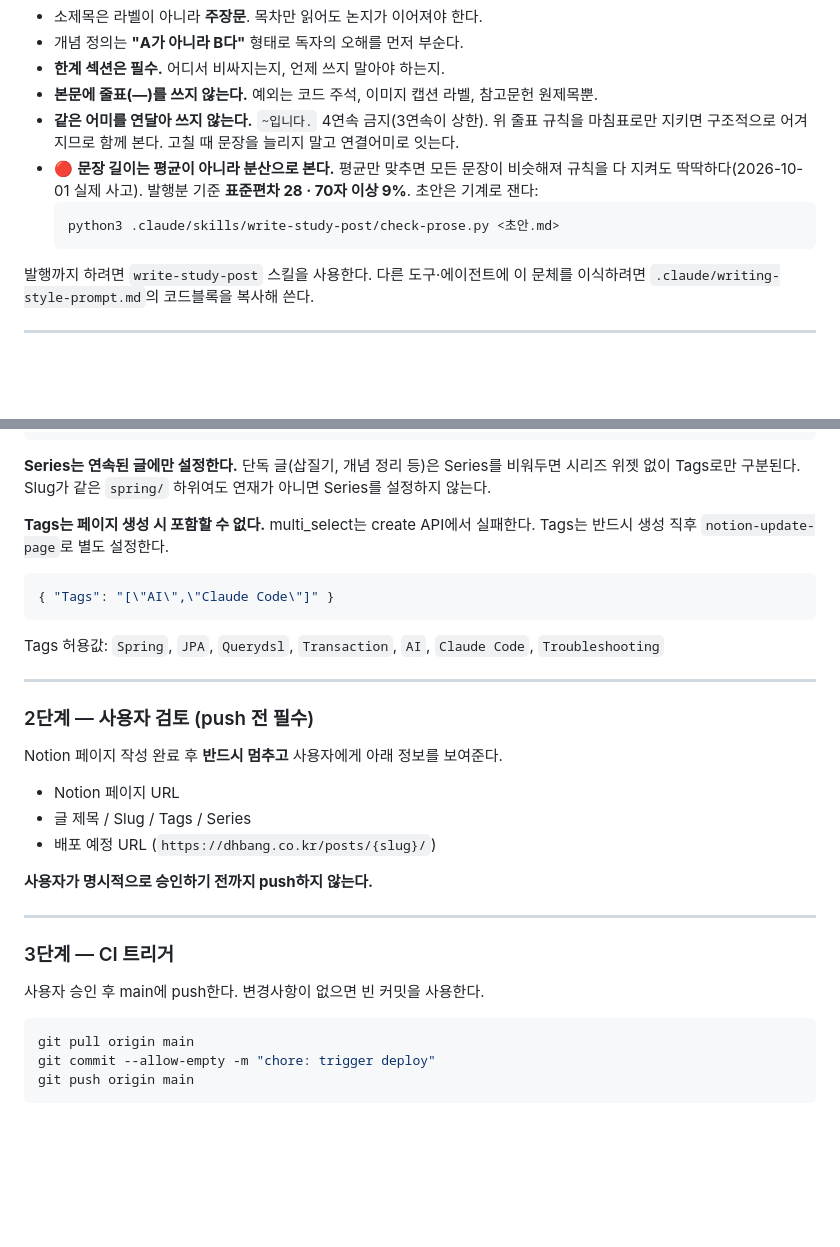
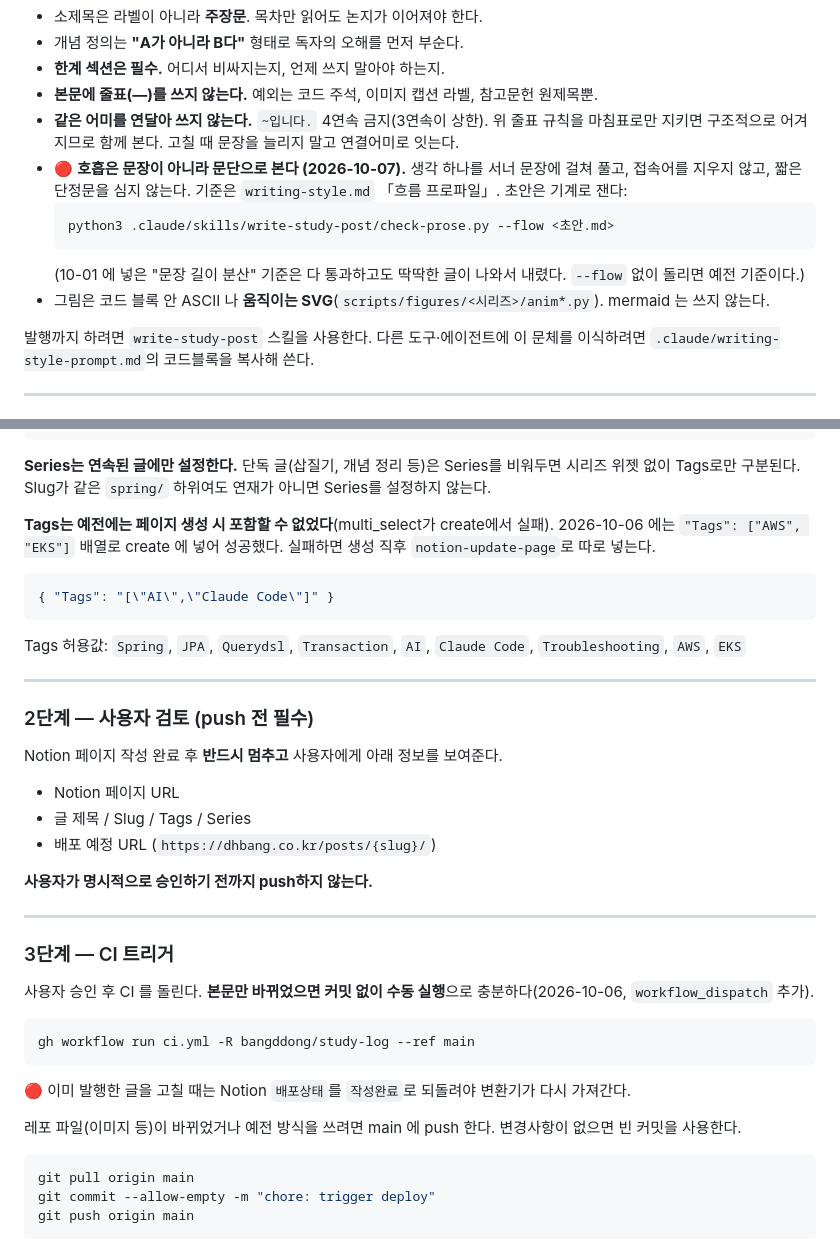
Before and after one commit to bangddong/study-log, a Markdown page: .claude/CLAUDE.md, 2 parts joined by grey strips. Rendered like a GitHub page; blank space fills up the shorter version.

````diff
--- a/.claude/CLAUDE.md
+++ b/.claude/CLAUDE.md
@@ -73,12 +73,14 @@ Slug: trouble/post-name
 - **본문에 줄표(—)를 쓰지 않는다.** 예외는 코드 주석, 이미지 캡션 라벨, 참고문헌 원제목뿐.
 - **같은 어미를 연달아 쓰지 않는다.** `~입니다.` 4연속 금지(3연속이 상한). 위 줄표 규칙을
   마침표로만 지키면 구조적으로 어겨지므로 함께 본다. 고칠 때 문장을 늘리지 말고 연결어미로 잇는다.
-- 🔴 **문장 길이는 평균이 아니라 분산으로 본다.** 평균만 맞추면 모든 문장이 비슷해져
-  규칙을 다 지켜도 딱딱하다(2026-10-01 실제 사고). 발행분 기준 **표준편차 28 · 70자 이상 9%**.
+- 🔴 **호흡은 문장이 아니라 문단으로 본다 (2026-10-07).** 생각 하나를 서너 문장에 걸쳐 풀고,
+  접속어를 지우지 않고, 짧은 단정문을 심지 않는다. 기준은 `writing-style.md` 「흐름 프로파일」.
   초안은 기계로 잰다:
   ```bash
-  python3 .claude/skills/write-study-post/check-prose.py <초안.md>
+  python3 .claude/skills/write-study-post/check-prose.py --flow <초안.md>
   ```
+  (10-01 에 넣은 "문장 길이 분산" 기준은 다 통과하고도 딱딱한 글이 나와서 내렸다. `--flow` 없이 돌리면 예전 기준이다.)
+- 그림은 코드 블록 안 ASCII 나 **움직이는 SVG**(`scripts/figures/<시리즈>/anim*.py`). mermaid 는 쓰지 않는다.
 
 발행까지 하려면 `write-study-post` 스킬을 사용한다.
 다른 도구·에이전트에 이 문체를 이식하려면 `.claude/writing-style-prompt.md`의 코드블록을 복사해 쓴다.
@@ -106,14 +108,14 @@ Slug: trouble/post-name
 
 **Series는 연속된 글에만 설정한다.** 단독 글(삽질기, 개념 정리 등)은 Series를 비워두면 시리즈 위젯 없이 Tags로만 구분된다. Slug가 같은 `spring/` 하위여도 연재가 아니면 Series를 설정하지 않는다.
 
-**Tags는 페이지 생성 시 포함할 수 없다.** multi_select는 create API에서 실패한다.
-Tags는 반드시 생성 직후 `notion-update-page`로 별도 설정한다.
+**Tags는 예전에는 페이지 생성 시 포함할 수 없었다**(multi_select가 create에서 실패).
+2026-10-06 에는 `"Tags": ["AWS", "EKS"]` 배열로 create 에 넣어 성공했다. 실패하면 생성 직후 `notion-update-page`로 따로 넣는다.
 
 ```json
 { "Tags": "[\"AI\",\"Claude Code\"]" }
 ```
 
-Tags 허용값: `Spring`, `JPA`, `Querydsl`, `Transaction`, `AI`, `Claude Code`, `Troubleshooting`
+Tags 허용값: `Spring`, `JPA`, `Querydsl`, `Transaction`, `AI`, `Claude Code`, `Troubleshooting`, `AWS`, `EKS`
 
 ---
 
@@ -131,7 +133,15 @@ Notion 페이지 작성 완료 후 **반드시 멈추고** 사용자에게 아
 
 ### 3단계 — CI 트리거
 
-사용자 승인 후 main에 push한다. 변경사항이 없으면 빈 커밋을 사용한다.
+사용자 승인 후 CI 를 돌린다. **본문만 바뀌었으면 커밋 없이 수동 실행**으로 충분하다(2026-10-06, `workflow_dispatch` 추가).
+
+```bash
+gh workflow run ci.yml -R bangddong/study-log --ref main
+```
+
+🔴 이미 발행한 글을 고칠 때는 Notion `배포상태`를 `작성완료`로 되돌려야 변환기가 다시 가져간다.
+
+레포 파일(이미지 등)이 바뀌었거나 예전 방식을 쓰려면 main 에 push 한다. 변경사항이 없으면 빈 커밋을 사용한다.
 
 ```bash
 git pull origin main
````
Also changed, not shown: .claude/writing-style-prompt.md (+13 -11 lines), 1 other file.
